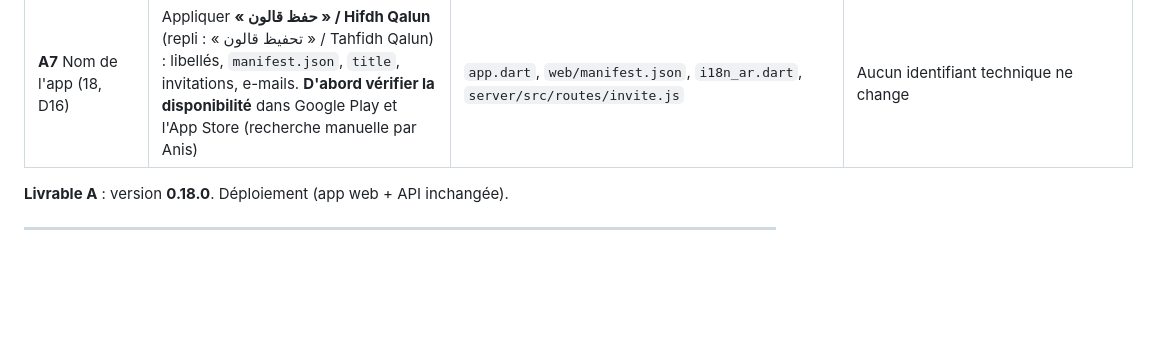
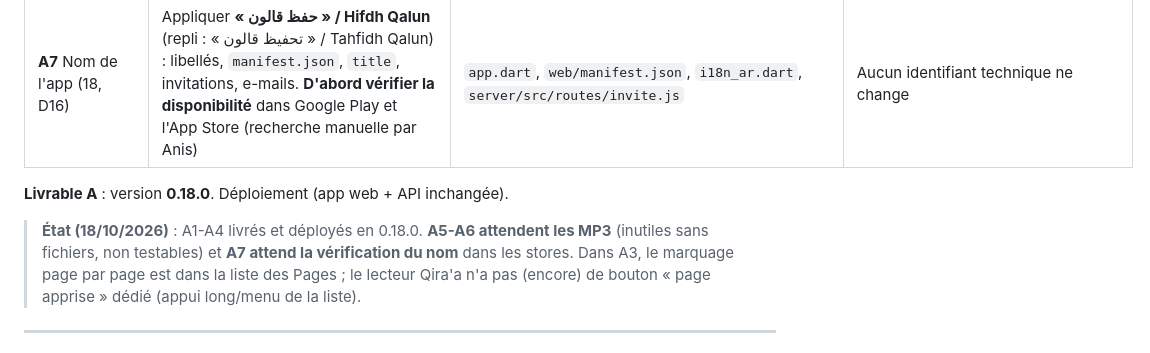
Before and after one commit to AnisELTAIEF/Al-Moyassir, a Markdown page: docs/PLAN-EXECUTION.md, the part around the change. GitHub-like rendering; blank space fills up the shorter version.

Commit message:
docs : lot A livré (0.18.0), A5-A7 en attente des MP3 et du nom
Co-Authored-By: Claude Sonnet 5.5 <noreply@anthropic.com>
Claude-Session: https://claude.ai/code/session_013VeYLHqJ1LVQxZnu7dxthj

```diff
--- a/docs/PLAN-EXECUTION.md
+++ b/docs/PLAN-EXECUTION.md
@@ -33,6 +33,8 @@ Version du dépôt et de la production au 17/10/2026 : **0.17.0+19**.
 | **A7** Nom de l'app (18, D16) | Appliquer **« حفظ قالون » / Hifdh Qalun** (repli : « تحفيظ قالون » / Tahfidh Qalun) : libellés, `manifest.json`, `title`, invitations, e-mails. **D'abord vérifier la disponibilité** dans Google Play et l'App Store (recherche manuelle par Anis) | `app.dart`, `web/manifest.json`, `i18n_ar.dart`, `server/src/routes/invite.js` | Aucun identifiant technique ne change |
 
 **Livrable A** : version **0.18.0**. Déploiement (app web + API inchangée).
+
+> **État (18/10/2026)** : A1-A4 livrés et déployés en 0.18.0. **A5-A6 attendent les MP3** (inutiles sans fichiers, non testables) et **A7 attend la vérification du nom** dans les stores. Dans A3, le marquage page par page est dans la liste des Pages ; le lecteur Qira'a n'a pas (encore) de bouton « page apprise » dédié (appui long/menu de la liste).
 
 ---
 
```
Also changed, not shown: docs/A-FAIRE-APRES-SERVEUR.md (+3 -2 lines).
